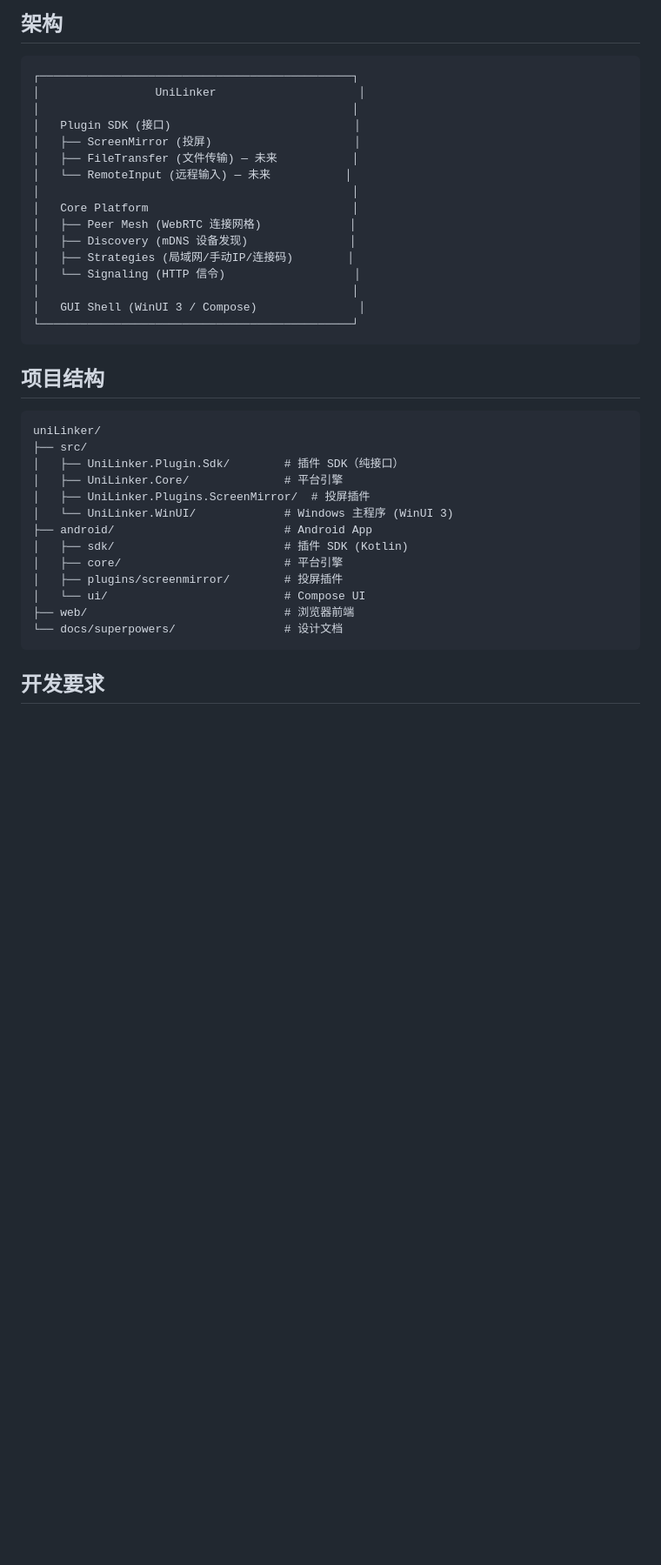
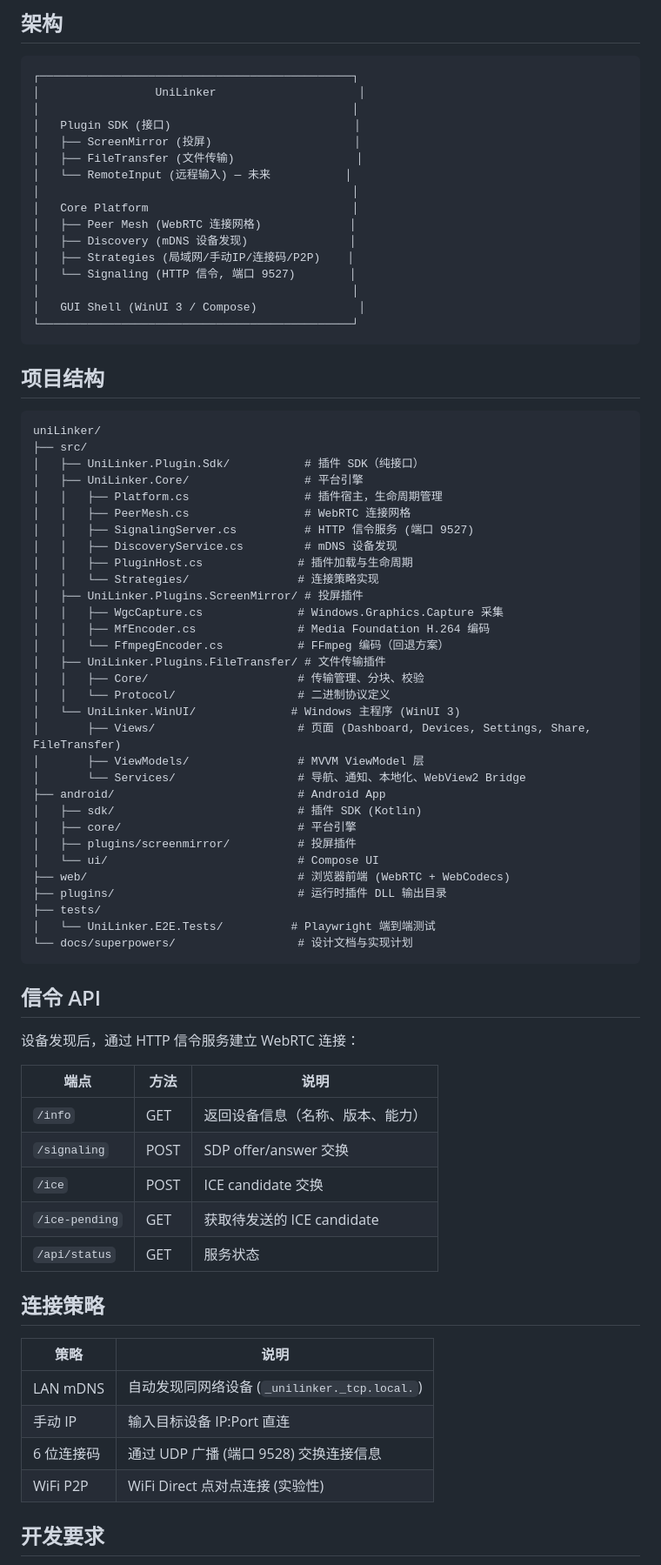
Before and after one commit to sykesP42/uniLinker, a Markdown page: README.md, the part around one of its changes. Shown at 87% size. Drawn GitHub-style; blank space fills up the shorter version.

Commit message:
docs: update README to reflect current v3.0 project status
- Mark FileTransfer plugin as implemented (was listed as 'future')
- Add file transfer to features list
- Expand project structure with all current subdirectories
- Document signaling HTTP API endpoints
- Document connection strategies (mDNS, manual IP, connection code, WiFi P2P)
- Add E2E test instructions

````diff
--- a/README.md
+++ b/README.md
@@ -53,14 +54,14 @@ MIT 协议，完全免费。
 │                                              │
 │   Plugin SDK (接口)                           │
 │   ├── ScreenMirror (投屏)                     │
-│   ├── FileTransfer (文件传输) — 未来           │
+│   ├── FileTransfer (文件传输)                  │
 │   └── RemoteInput (远程输入) — 未来           │
 │                                              │
 │   Core Platform                              │
 │   ├── Peer Mesh (WebRTC 连接网格)             │
 │   ├── Discovery (mDNS 设备发现)               │
-│   ├── Strategies (局域网/手动IP/连接码)        │
-│   └── Signaling (HTTP 信令)                   │
+│   ├── Strategies (局域网/手动IP/连接码/P2P)    │
+│   └── Signaling (HTTP 信令, 端口 9527)        │
 │                                              │
 │   GUI Shell (WinUI 3 / Compose)               │
 └──────────────────────────────────────────────┘
@@ -71,18 +72,57 @@ MIT 协议，完全免费。
 ```
 uniLinker/
 ├── src/
-│   ├── UniLinker.Plugin.Sdk/        # 插件 SDK（纯接口）
-│   ├── UniLinker.Core/              # 平台引擎
-│   ├── UniLinker.Plugins.ScreenMirror/  # 投屏插件
-│   └── UniLinker.WinUI/             # Windows 主程序 (WinUI 3)
-├── android/                         # Android App
-│   ├── sdk/                         # 插件 SDK (Kotlin)
-│   ├── core/                        # 平台引擎
-│   ├── plugins/screenmirror/        # 投屏插件
-│   └── ui/                          # Compose UI
-├── web/                             # 浏览器前端
-└── docs/superpowers/                # 设计文档
+│   ├── UniLinker.Plugin.Sdk/           # 插件 SDK（纯接口）
+│   ├── UniLinker.Core/                 # 平台引擎
+│   │   ├── Platform.cs                 # 插件宿主，生命周期管理
+│   │   ├── PeerMesh.cs                 # WebRTC 连接网格
+│   │   ├── SignalingServer.cs          # HTTP 信令服务 (端口 9527)
+│   │   ├── DiscoveryService.cs         # mDNS 设备发现
+│   │   ├── PluginHost.cs              # 插件加载与生命周期
+│   │   └── Strategies/                # 连接策略实现
+│   ├── UniLinker.Plugins.ScreenMirror/ # 投屏插件
+│   │   ├── WgcCapture.cs              # Windows.Graphics.Capture 采集
+│   │   ├── MfEncoder.cs               # Media Foundation H.264 编码
+│   │   └── FfmpegEncoder.cs           # FFmpeg 编码（回退方案）
+│   ├── UniLinker.Plugins.FileTransfer/ # 文件传输插件
+│   │   ├── Core/                      # 传输管理、分块、校验
+│   │   └── Protocol/                  # 二进制协议定义
+│   └── UniLinker.WinUI/              # Windows 主程序 (WinUI 3)
+│       ├── Views/                     # 页面 (Dashboard, Devices, Settings, Share, FileTransfer)
+│       ├── ViewModels/                # MVVM ViewModel 层
+│       └── Services/                  # 导航、通知、本地化、WebView2 Bridge
+├── android/                           # Android App
+│   ├── sdk/                           # 插件 SDK (Kotlin)
+│   ├── core/                          # 平台引擎
+│   ├── plugins/screenmirror/          # 投屏插件
+│   └── ui/                            # Compose UI
+├── web/                               # 浏览器前端 (WebRTC + WebCodecs)
+├── plugins/                           # 运行时插件 DLL 输出目录
+├── tests/
+│   └── UniLinker.E2E.Tests/          # Playwright 端到端测试
+└── docs/superpowers/                  # 设计文档与实现计划
 ```
+
+## 信令 API
+
+设备发现后，通过 HTTP 信令服务建立 WebRTC 连接：
+
+| 端点 | 方法 | 说明 |
+|------|------|------|
+| `/info` | GET | 返回设备信息（名称、版本、能力） |
+| `/signaling` | POST | SDP offer/answer 交换 |
+| `/ice` | POST | ICE candidate 交换 |
+| `/ice-pending` | GET | 获取待发送的 ICE candidate |
+| `/api/status` | GET | 服务状态 |
+
+## 连接策略
+
+| 策略 | 说明 |
+|------|------|
+| LAN mDNS | 自动发现同网络设备 (`_unilinker._tcp.local.`) |
+| 手动 IP | 输入目标设备 IP:Port 直连 |
+| 6 位连接码 | 通过 UDP 广播 (端口 9528) 交换连接信息 |
+| WiFi P2P | WiFi Direct 点对点连接 (实验性) |
 
 ## 开发要求
 
````
Also changed, not shown: other parts of README.md (+16 -2 lines).
